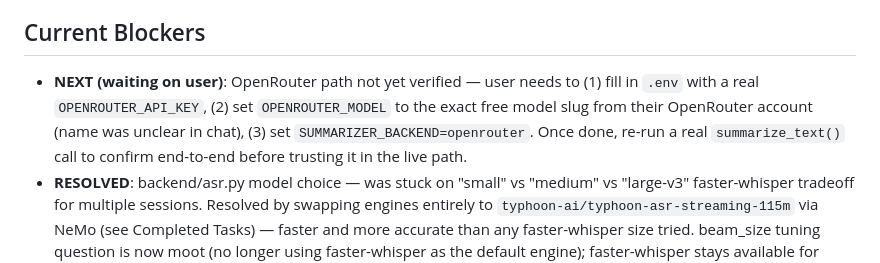
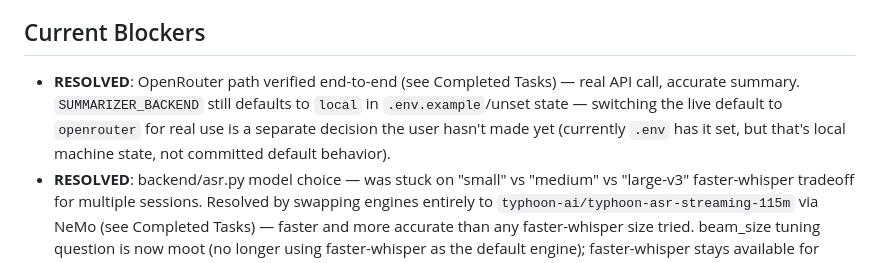
Before and after one commit to kimurasaika/live_sum, a Markdown page: PROGRESS.md, the part around one of its changes. Rendered like a GitHub page.

Commit message:
Verify OpenRouter summarization path end-to-end
Confirmed with the user's real API key: accurate, on-topic summary, no
hallucination on the same test input where local mT5 previously drifted.

Co-Authored-By: Claude Sonnet 5 <noreply@anthropic.com>
Claude-Session: https://claude.ai/code/session_01CKHp9RxDMCDG2cUGwyj7Rk

```diff
--- a/PROGRESS.md
+++ b/PROGRESS.md
@@ -31,10 +31,10 @@
 
 ## Current Blockers
-- **NEXT (waiting on user)**: OpenRouter path not yet verified — user needs to (1) fill in
-  `.env` with a real `OPENROUTER_API_KEY`, (2) set `OPENROUTER_MODEL` to the exact free model
-  slug from their OpenRouter account (name was unclear in chat), (3) set
-  `SUMMARIZER_BACKEND=openrouter`. Once done, re-run a real `summarize_text()` call to confirm
-  end-to-end before trusting it in the live path.
+- **RESOLVED**: OpenRouter path verified end-to-end (see Completed Tasks) — real API call,
+  accurate summary. `SUMMARIZER_BACKEND` still defaults to `local` in `.env.example`/unset
+  state — switching the live default to `openrouter` for real use is a separate decision the
+  user hasn't made yet (currently `.env` has it set, but that's local machine state, not
+  committed default behavior).
 - **RESOLVED**: backend/asr.py model choice — was stuck on "small" vs "medium" vs "large-v3"
   faster-whisper tradeoff for multiple sessions. Resolved by swapping engines entirely to
   `typhoon-ai/typhoon-asr-streaming-115m` via NeMo (see Completed Tasks) — faster and more
```
Also changed, not shown: other parts of PROGRESS.md (+1 -1 lines).
